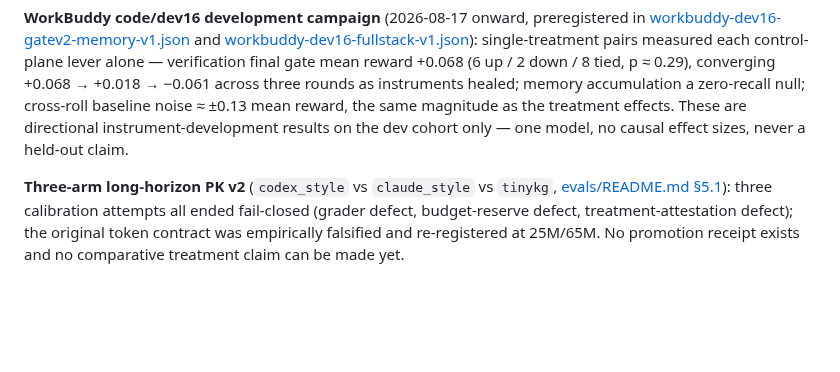
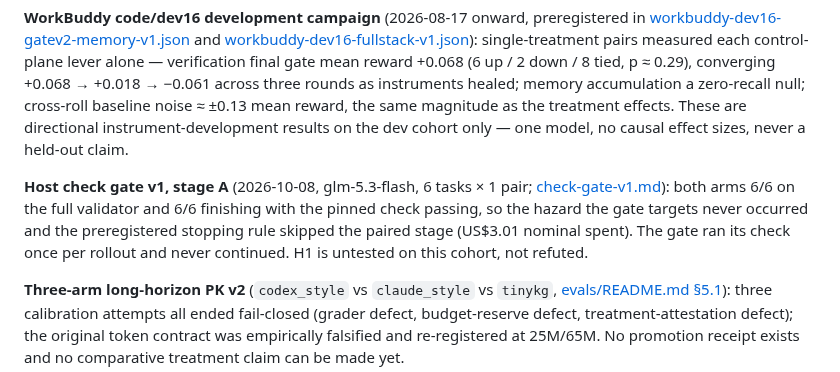
Before and after one commit to metask-ai/metacodes, a Markdown page: doc/BENCHMARKS.md, the part around the change. Rendered like a GitHub page; blank space fills up the shorter version.

Commit message:
doc(benchmarks): index the check-gate v1 stage A result
Co-Authored-By: Claude Opus 5.5 <noreply@anthropic.com>

```diff
--- a/doc/BENCHMARKS.md
+++ b/doc/BENCHMARKS.md
@@ -68,6 +68,13 @@ the same magnitude as the treatment effects. These are directional
 instrument-development results on the dev cohort only — one model, no causal
 effect sizes, never a held-out claim.
 
+**Host check gate v1, stage A** (2026-10-08, glm-5.3-flash, 6 tasks × 1 pair;
+[check-gate-v1.md](../evals/experiments/check-gate-v1.md)): both arms 6/6 on
+the full validator and 6/6 finishing with the pinned check passing, so the
+hazard the gate targets never occurred and the preregistered stopping rule
+skipped the paired stage (US$3.01 nominal spent). The gate ran its check once
+per rollout and never continued. H1 is untested on this cohort, not refuted.
+
 **Three-arm long-horizon PK v2** (`codex_style` vs `claude_style` vs `tinykg`,
 [evals/README.md §5.1](../evals/README.md)): three calibration attempts all
 ended fail-closed (grader defect, budget-reserve defect, treatment-attestation
```
